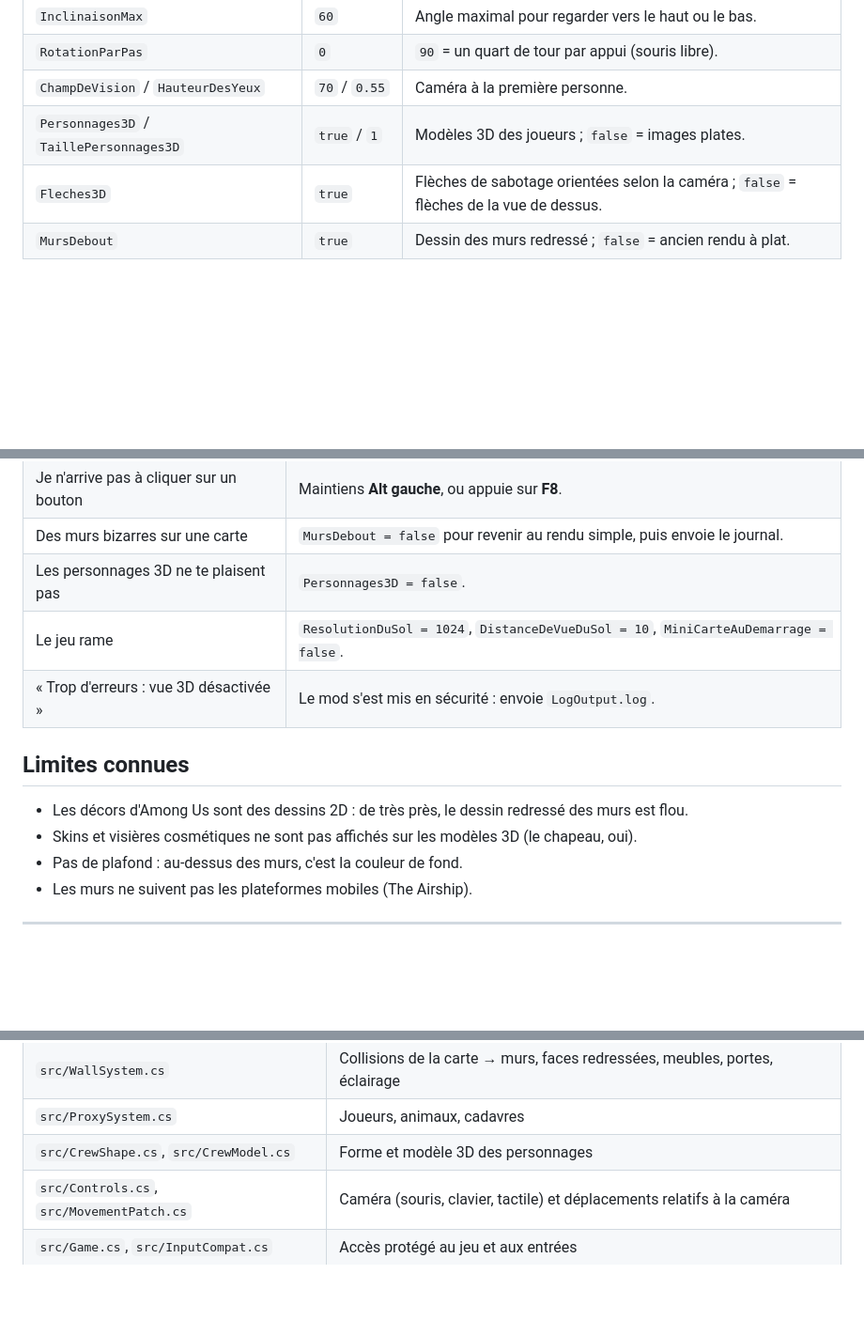
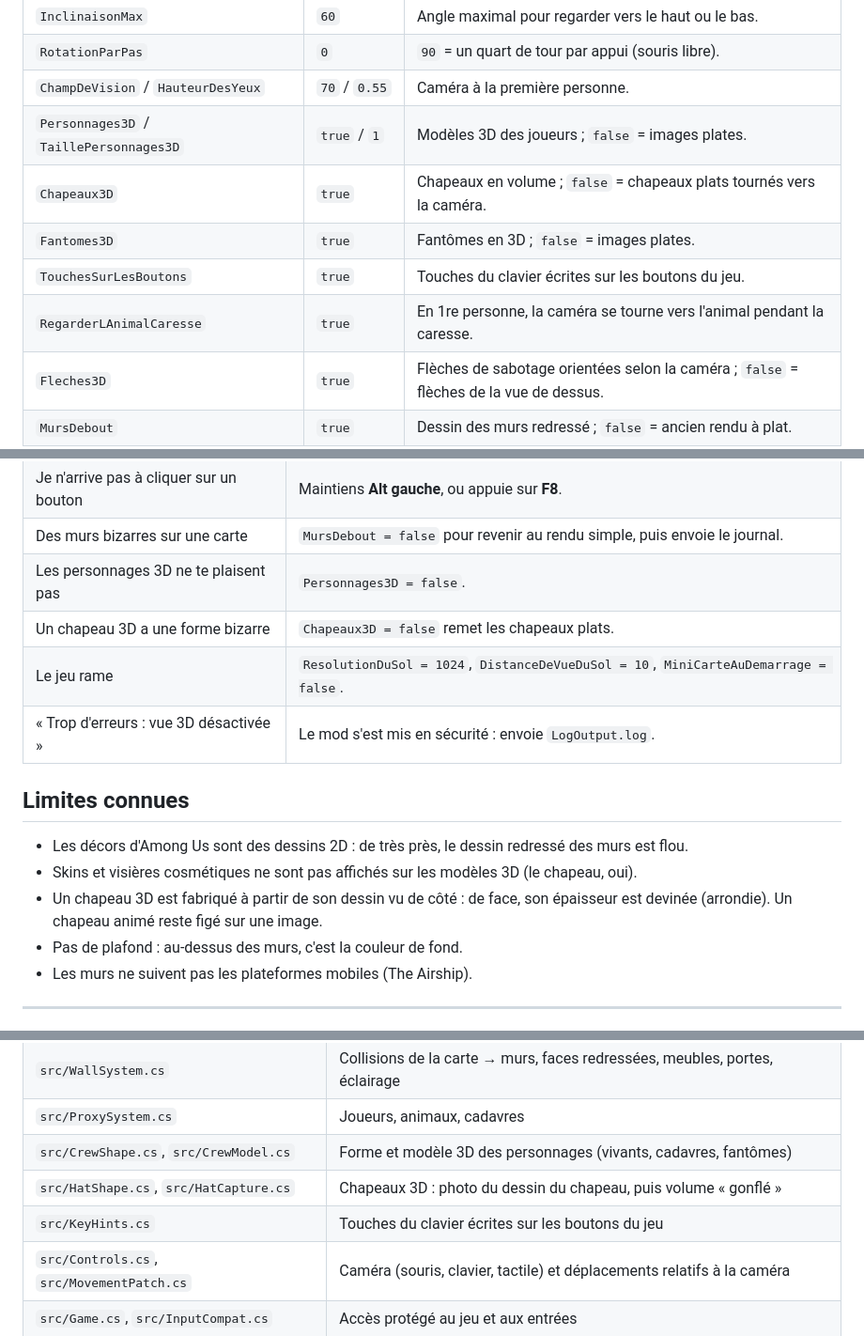
Before and after one commit to Minecraft-2048/among-us-3d-mod, a Markdown page: README.md, 3 parts joined by grey strips. Shown at 94% size. GitHub-like rendering; blank space fills up the shorter version.

```diff
--- a/README.md
+++ b/README.md
@@ -103,6 +116,10 @@ Ouvre-le avec un éditeur de texte (jeu fermé). Les plus utiles :
 | `RotationParPas` | `0` | `90` = un quart de tour par appui (souris libre). |
 | `ChampDeVision` / `HauteurDesYeux` | `70` / `0.55` | Caméra à la première personne. |
 | `Personnages3D` / `TaillePersonnages3D` | `true` / `1` | Modèles 3D des joueurs ; `false` = images plates. |
+| `Chapeaux3D` | `true` | Chapeaux en volume ; `false` = chapeaux plats tournés vers la caméra. |
+| `Fantomes3D` | `true` | Fantômes en 3D ; `false` = images plates. |
+| `TouchesSurLesBoutons` | `true` | Touches du clavier écrites sur les boutons du jeu. |
+| `RegarderLAnimalCaresse` | `true` | En 1re personne, la caméra se tourne vers l'animal pendant la caresse. |
 | `Fleches3D` | `true` | Flèches de sabotage orientées selon la caméra ; `false` = flèches de la vue de dessus. |
 | `MursDebout` | `true` | Dessin des murs redressé ; `false` = ancien rendu à plat. |
 | `MursExterieurs` | `Auto` | Murs aux limites de la carte (cartes d'intérieur seulement en `Auto`). |
@@ -122,6 +139,7 @@ Le journal est **`BepInEx/LogOutput.log`**. **F9** y écrit un diagnostic comple
 | Je n'arrive pas à cliquer sur un bouton | Maintiens **Alt gauche**, ou appuie sur **F8**. |
 | Des murs bizarres sur une carte | `MursDebout = false` pour revenir au rendu simple, puis envoie le journal. |
 | Les personnages 3D ne te plaisent pas | `Personnages3D = false`. |
+| Un chapeau 3D a une forme bizarre | `Chapeaux3D = false` remet les chapeaux plats. |
 | Le jeu rame | `ResolutionDuSol = 1024`, `DistanceDeVueDuSol = 10`, `MiniCarteAuDemarrage = false`. |
 | « Trop d'erreurs : vue 3D désactivée » | Le mod s'est mis en sécurité : envoie `LogOutput.log`. |
 
@@ -129,6 +147,8 @@ Le journal est **`BepInEx/LogOutput.log`**. **F9** y écrit un diagnostic comple
 
 - Les décors d'Among Us sont des dessins 2D : de très près, le dessin redressé des murs est flou.
 - Skins et visières cosmétiques ne sont pas affichés sur les modèles 3D (le chapeau, oui).
+- Un chapeau 3D est fabriqué à partir de son dessin vu de côté : de face, son épaisseur est devinée (arrondie).
+  Un chapeau animé reste figé sur une image.
 - Pas de plafond : au-dessus des murs, c'est la couleur de fond.
 - Les murs ne suivent pas les plateformes mobiles (The Airship).
 
@@ -165,7 +185,9 @@ dotnet run --project tests/AmongUs3D.Tests.csproj -c Release
 | `src/Rig.cs` | Caméras : 3D, sol (carte vue de dessus), interface, mini-carte |
 | `src/WallSystem.cs` | Collisions de la carte → murs, faces redressées, meubles, portes, éclairage |
 | `src/ProxySystem.cs` | Joueurs, animaux, cadavres |
-| `src/CrewShape.cs`, `src/CrewModel.cs` | Forme et modèle 3D des personnages |
+| `src/CrewShape.cs`, `src/CrewModel.cs` | Forme et modèle 3D des personnages (vivants, cadavres, fantômes) |
+| `src/HatShape.cs`, `src/HatCapture.cs` | Chapeaux 3D : photo du dessin du chapeau, puis volume « gonflé » |
+| `src/KeyHints.cs` | Touches du clavier écrites sur les boutons du jeu |
 | `src/Controls.cs`, `src/MovementPatch.cs` | Caméra (souris, clavier, tactile) et déplacements relatifs à la caméra |
 | `src/Game.cs`, `src/InputCompat.cs` | Accès protégé au jeu et aux entrées |
 | `src/MathUtil.cs` | Mathématiques pures (testées) |
```
Also changed, not shown: other parts of README.md (+15 -2 lines), docs/images/chapeau-3d.jpg (added), docs/images/touches-et-fantome.jpg (added), 16 other files.
